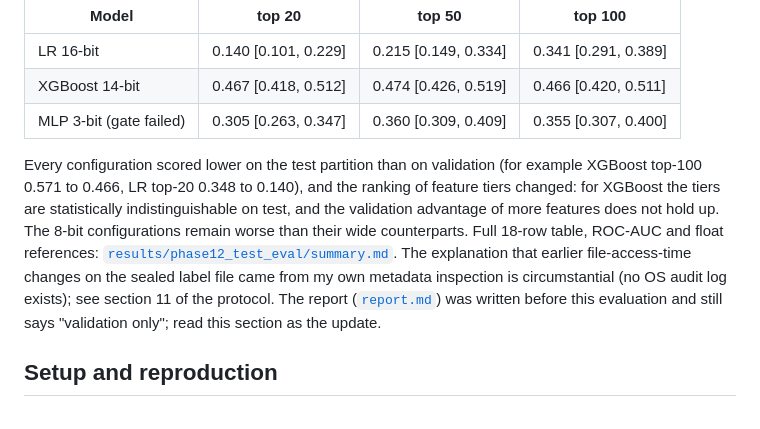
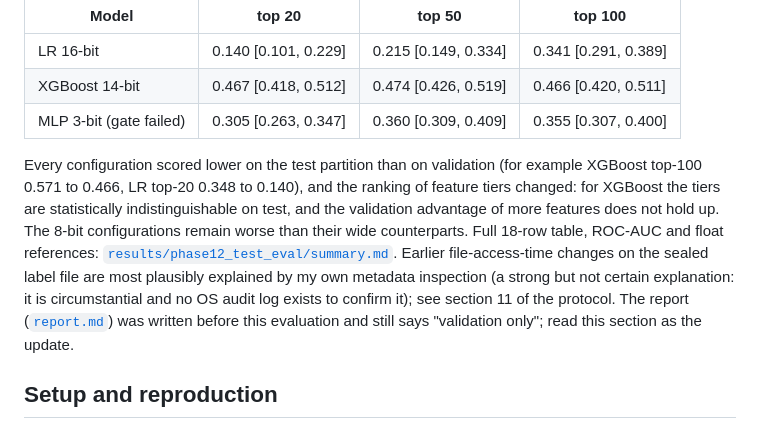
Before and after one commit to rupak2007/ciphraud, a Markdown page: README.md, the part around the change. Drawn GitHub-style.

```diff
--- a/README.md
+++ b/README.md
@@ -76,7 +76,7 @@ After the models, thresholds and code were frozen (`results/phase12_test_eval/fr
 | XGBoost 14-bit | 0.467 [0.418, 0.512] | 0.474 [0.426, 0.519] | 0.466 [0.420, 0.511] |
 | MLP 3-bit (gate failed) | 0.305 [0.263, 0.347] | 0.360 [0.309, 0.409] | 0.355 [0.307, 0.400] |
 
-Every configuration scored lower on the test partition than on validation (for example XGBoost top-100 0.571 to 0.466, LR top-20 0.348 to 0.140), and the ranking of feature tiers changed: for XGBoost the tiers are statistically indistinguishable on test, and the validation advantage of more features does not hold up. The 8-bit configurations remain worse than their wide counterparts. Full 18-row table, ROC-AUC and float references: [`results/phase12_test_eval/summary.md`](results/phase12_test_eval/summary.md). The explanation that earlier file-access-time changes on the sealed label file came from my own metadata inspection is circumstantial (no OS audit log exists); see section 11 of the protocol. The report ([`report.md`](report.md)) was written before this evaluation and still says "validation only"; read this section as the update.
+Every configuration scored lower on the test partition than on validation (for example XGBoost top-100 0.571 to 0.466, LR top-20 0.348 to 0.140), and the ranking of feature tiers changed: for XGBoost the tiers are statistically indistinguishable on test, and the validation advantage of more features does not hold up. The 8-bit configurations remain worse than their wide counterparts. Full 18-row table, ROC-AUC and float references: [`results/phase12_test_eval/summary.md`](results/phase12_test_eval/summary.md). Earlier file-access-time changes on the sealed label file are most plausibly explained by my own metadata inspection (a strong but not certain explanation: it is circumstantial and no OS audit log exists to confirm it); see section 11 of the protocol. The report ([`report.md`](report.md)) was written before this evaluation and still says "validation only"; read this section as the update.
 
 ## Setup and reproduction
 
```
Also changed, not shown: docs/test_evaluation_protocol.md (+4 -4 lines), report.md (+1 -1 lines).
